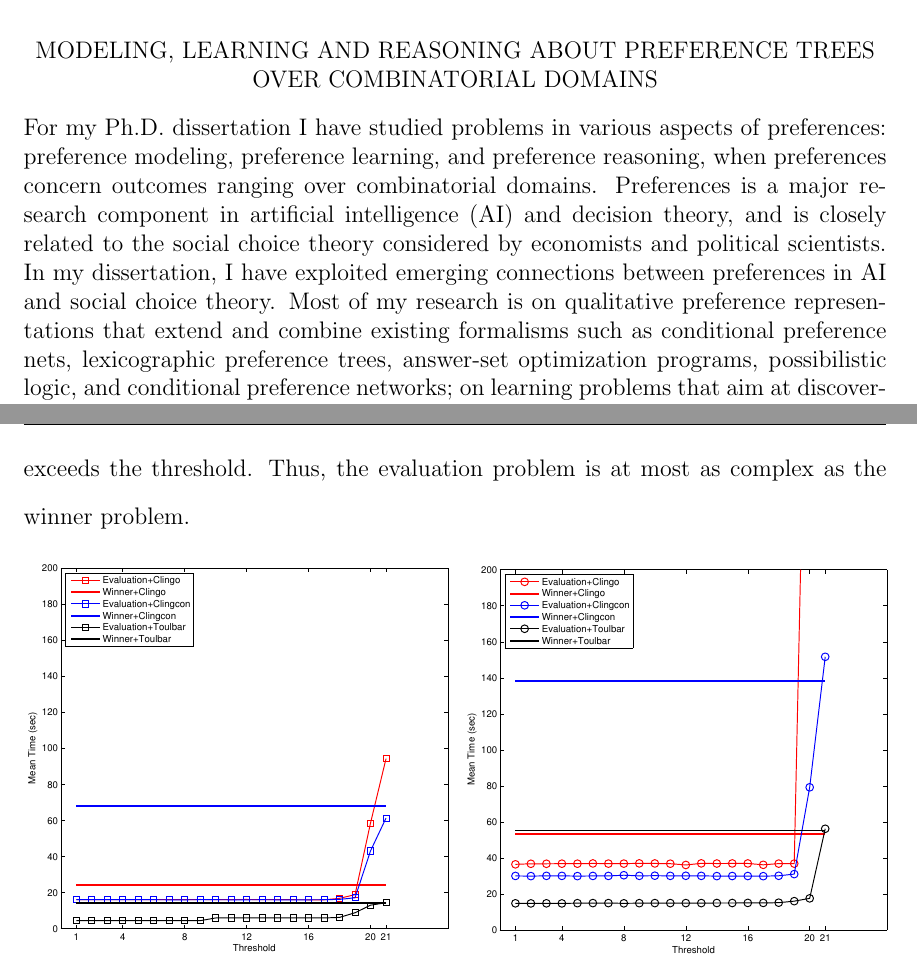
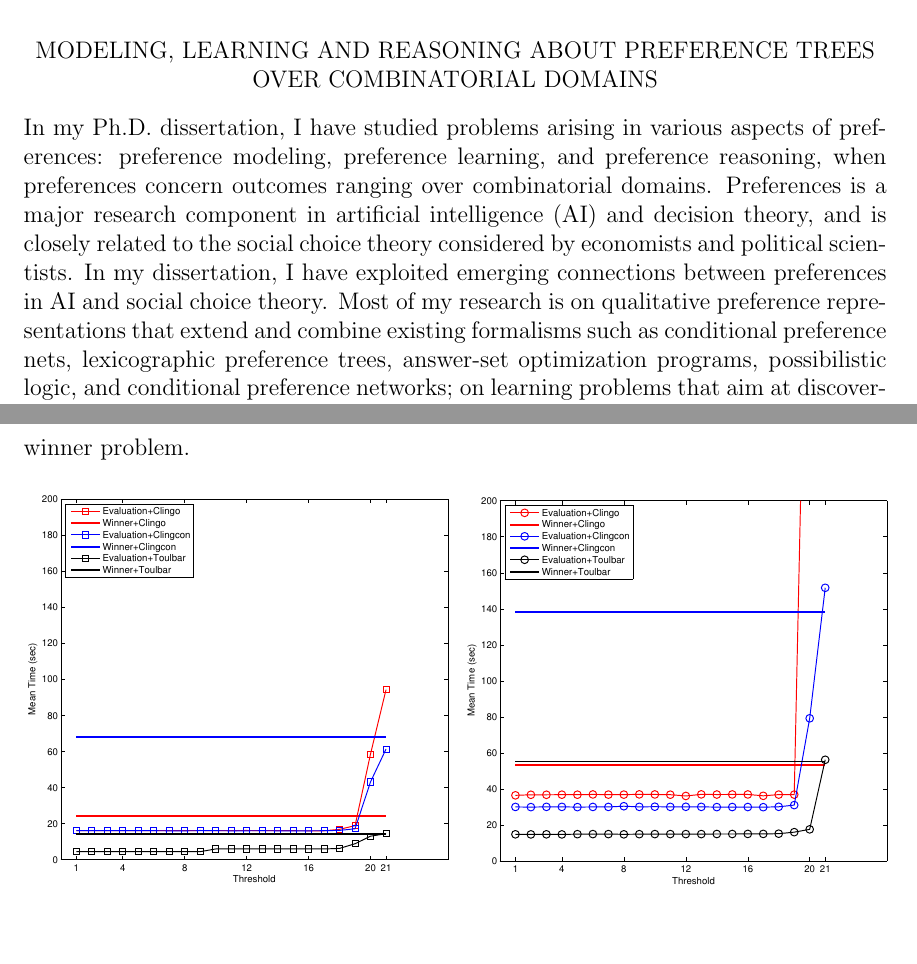
Before and after one commit to xudongliu23/Dissertation, a LaTeX thesis (dissertation.tex, which reads abstract.tex): two parts of pages 2 and 143 of 156, joined at a grey line, cut so that both start at the same text, the shorter picture padded with empty space. Compiled offline with pdfLaTeX.

Commit message:
Updated abstract and removed the fancy header.

```diff
--- a/abstract.tex
+++ b/abstract.tex
@@ -1,4 +1,4 @@
-For my Ph.D. dissertation I have studied problems in various aspects of preferences:
+In my Ph.D. dissertation, I have studied problems arising in various aspects of preferences:
 preference modeling, preference learning, and preference reasoning,
 when preferences concern outcomes ranging over combinatorial domains.
 Preferences is a major research component
--- a/dissertation.tex
+++ b/dissertation.tex
@@ -17,8 +17,8 @@
 
 \let\footruleskip\undefined
 \usepackage{fancyhdr}
-\pagestyle{fancy}
-\fancyhf{}
+%\pagestyle{fancy}
+%\fancyhf{}
 %\rhead{\leftmark}
 \cfoot{\thepage}
 %%%%%%%%%%%%%%%%%%%%%%%%%%%%%%%%%%%%%%%%%%%%%%%%
```
Also changed, not shown: dissertation.pdf.
